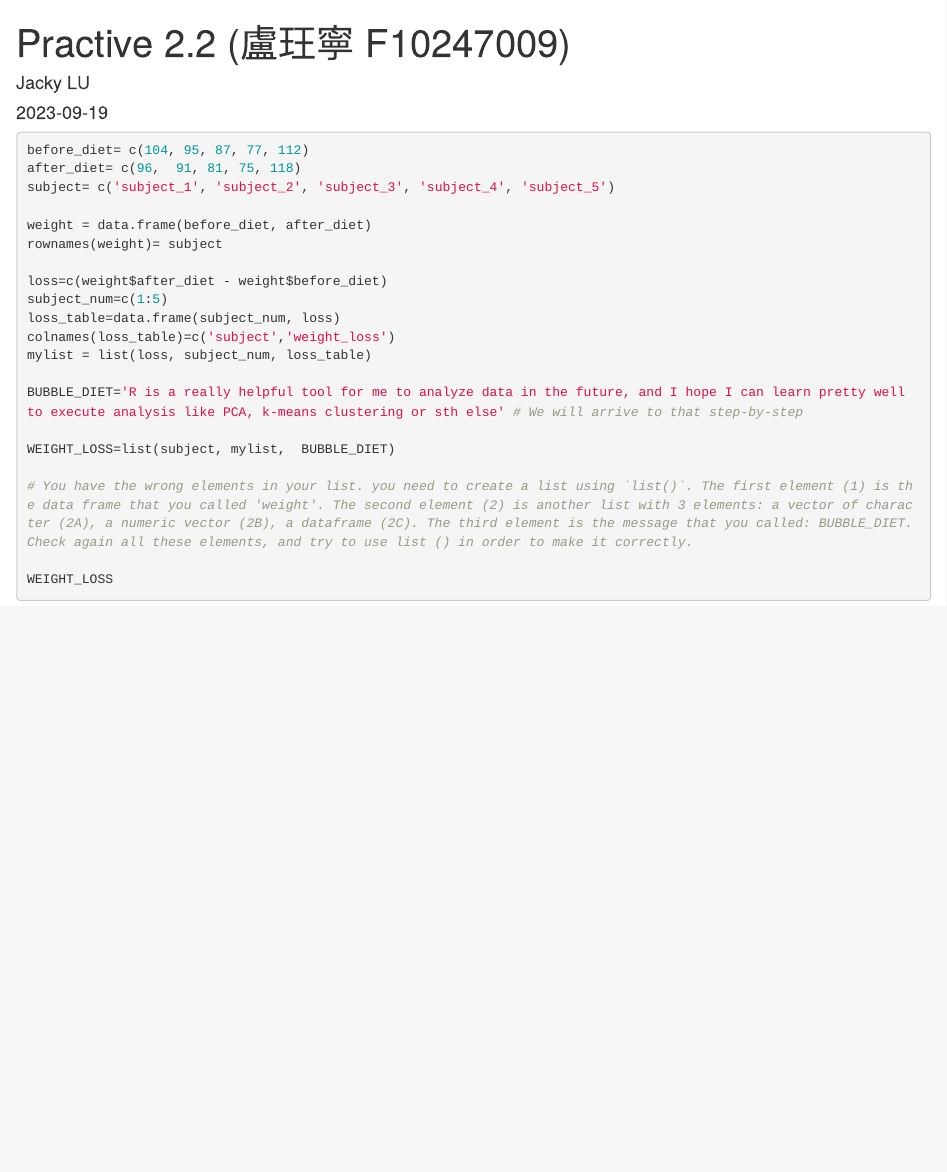
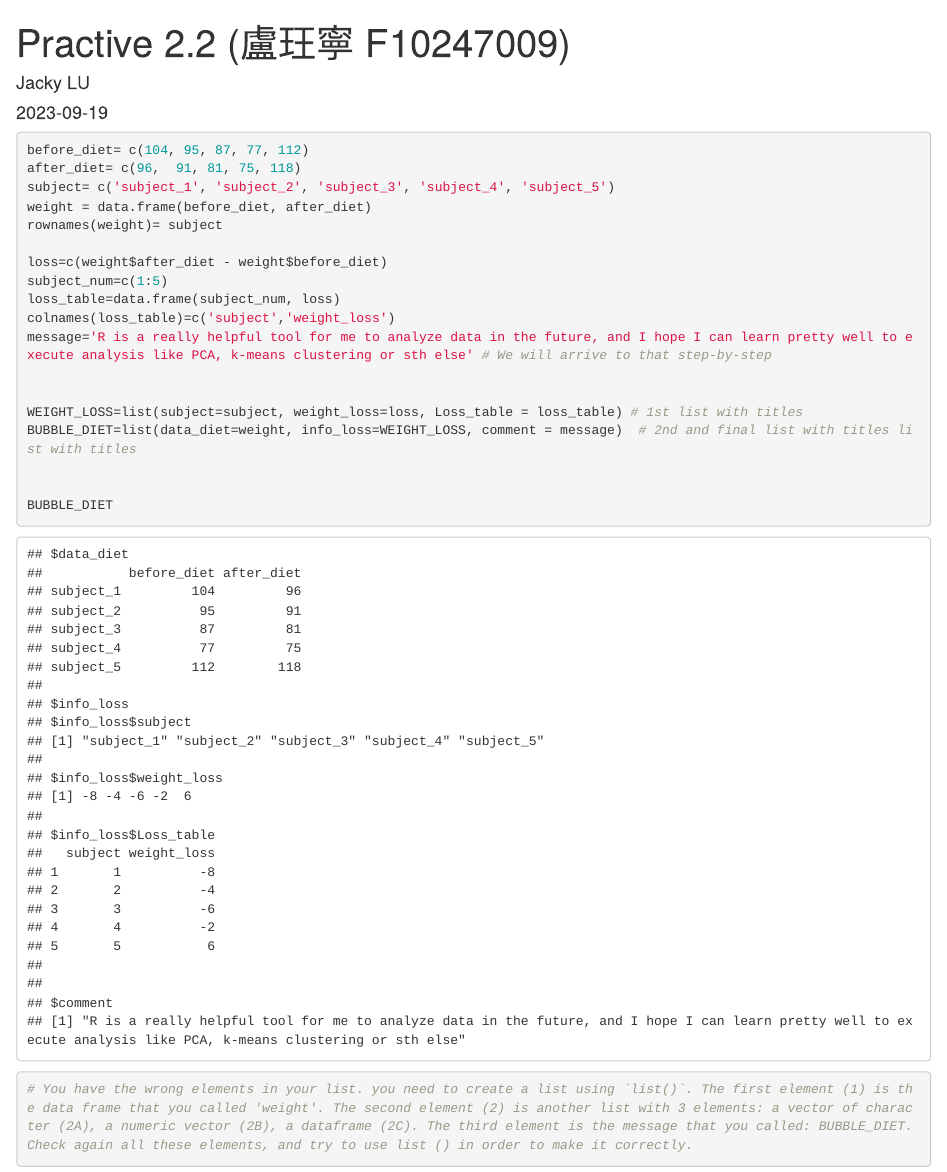
Before and after one commit to JackyLuCN/Week3, an R Markdown document (Practice 3.2 (盧玨寧 F10247009).Rmd): the page in a window 1100 px wide, from its top. Rendered offline with R 4.5, knitr and Pandoc, with nearby package versions.

Commit message:
Update Practice 3.2 (盧玨寧 F10247009).Rmd

````diff
--- a/Practice 3.2 (盧玨寧 F10247009).Rmd
+++ b/Practice 3.2 (盧玨寧 F10247009).Rmd
@@ -5,11 +5,10 @@ date: "2023-09-19"
 output: html_document
 ---
 
-```{r,  eval=FALSE}
+```{r,  eval=TRUE}
 before_diet= c(104, 95, 87, 77, 112)
 after_diet= c(96,  91, 81, 75, 118)
 subject= c('subject_1', 'subject_2', 'subject_3', 'subject_4', 'subject_5')
-
 weight = data.frame(before_diet, after_diet)
 rownames(weight)= subject
 
@@ -17,14 +16,17 @@ loss=c(weight$after_diet - weight$before_diet)
 subject_num=c(1:5)
 loss_table=data.frame(subject_num, loss)
 colnames(loss_table)=c('subject','weight_loss')
-mylist = list(loss, subject_num, loss_table)
+message='R is a really helpful tool for me to analyze data in the future, and I hope I can learn pretty well to execute analysis like PCA, k-means clustering or sth else' # We will arrive to that step-by-step
 
-BUBBLE_DIET='R is a really helpful tool for me to analyze data in the future, and I hope I can learn pretty well to execute analysis like PCA, k-means clustering or sth else' # We will arrive to that step-by-step
 
-WEIGHT_LOSS=list(subject, mylist,  BUBBLE_DIET)
+WEIGHT_LOSS=list(subject=subject, weight_loss=loss, Loss_table = loss_table) # 1st list with titles
+BUBBLE_DIET=list(data_diet=weight, info_loss=WEIGHT_LOSS, comment = message)  # 2nd and final list with titles list with titles
+
+
+BUBBLE_DIET
 
 # You have the wrong elements in your list. you need to create a list using `list()`. The first element (1) is the data frame that you called 'weight'. The second element (2) is another list with 3 elements: a vector of character (2A), a numeric vector (2B), a dataframe (2C). The third element is the message that you called: BUBBLE_DIET. Check again all these elements, and try to use list () in order to make it correctly.
 
-WEIGHT_LOSS
+
 
 ```
````
